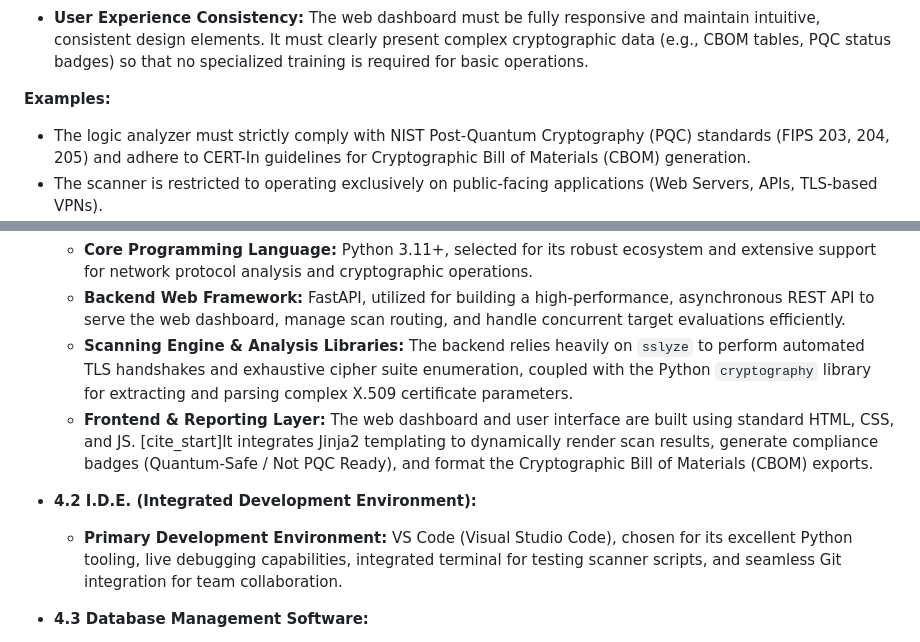
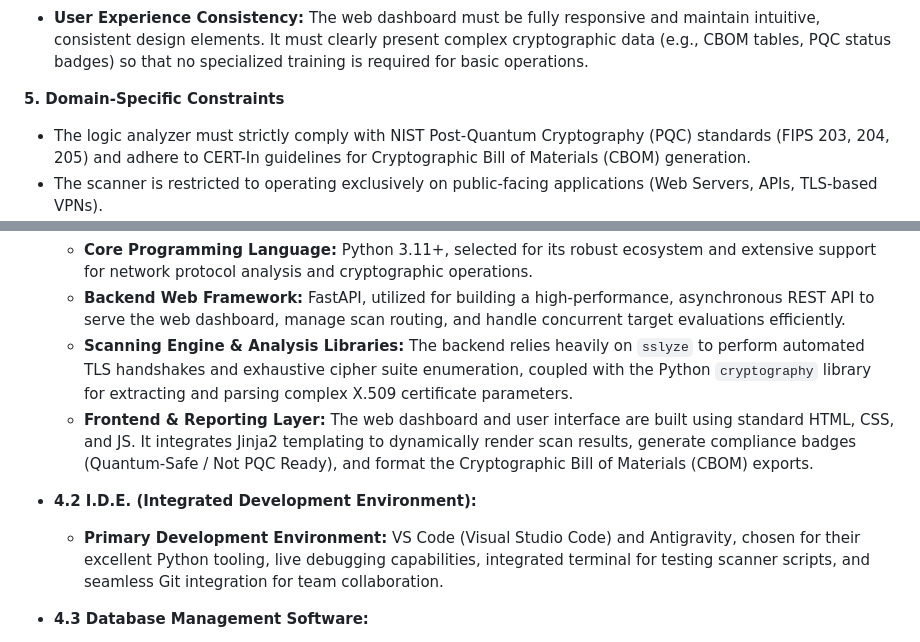
Before and after one commit to Team-Gabhrus/rakshak, a Markdown page: Software Requirement Specification(SRS)_Hackathon 2026.md, 2 parts joined by grey strips. Drawn GitHub-style.

Commit message:
Revise SRS with updated constraints and technologies
Updated sections on user interface and development technologies, including new constraints and IDE choices.

```diff
--- a/Software Requirement Specification(SRS)_Hackathon 2026.md
+++ b/Software Requirement Specification(SRS)_Hackathon 2026.md
@@ -245,7 +245,7 @@ The operating environment for the `<project name>` as listed below.
 **4. User Interface Constraints**
 * **User Experience Consistency:** The web dashboard must be fully responsive and maintain intuitive, consistent design elements. It must clearly present complex cryptographic data (e.g., CBOM tables, PQC status badges) so that no specialized training is required for basic operations.
 
-**Examples:**
+**5. Domain-Specific Constraints**
 * The logic analyzer must strictly comply with NIST Post-Quantum Cryptography (PQC) standards (FIPS 203, 204, 205) and adhere to CERT-In guidelines for Cryptographic Bill of Materials (CBOM) generation.
 * The scanner is restricted to operating exclusively on public-facing applications (Web Servers, APIs, TLS-based VPNs).
 * The system must not disrupt live banking services.
@@ -677,10 +677,10 @@ The system shall expose the following REST API endpoints, communicating over **H
     * **Core Programming Language:** Python 3.11+, selected for its robust ecosystem and extensive support for network protocol analysis and cryptographic operations.
     * **Backend Web Framework:** FastAPI, utilized for building a high-performance, asynchronous REST API to serve the web dashboard, manage scan routing, and handle concurrent target evaluations efficiently.
     * **Scanning Engine & Analysis Libraries:** The backend relies heavily on `sslyze` to perform automated TLS handshakes and exhaustive cipher suite enumeration, coupled with the Python `cryptography` library for extracting and parsing complex X.509 certificate parameters.
-    * **Frontend & Reporting Layer:** The web dashboard and user interface are built using standard HTML, CSS, and JS. [cite_start]It integrates Jinja2 templating  to dynamically render scan results, generate compliance badges (Quantum-Safe / Not PQC Ready), and format the Cryptographic Bill of Materials (CBOM) exports.
+    * **Frontend & Reporting Layer:** The web dashboard and user interface are built using standard HTML, CSS, and JS. It integrates Jinja2 templating  to dynamically render scan results, generate compliance badges (Quantum-Safe / Not PQC Ready), and format the Cryptographic Bill of Materials (CBOM) exports.
 
 * **4.2 I.D.E. (Integrated Development Environment):**
-    * **Primary Development Environment:** VS Code (Visual Studio Code), chosen for its excellent Python tooling, live debugging capabilities, integrated terminal for testing scanner scripts, and seamless Git integration for team collaboration.
+    * **Primary Development Environment:** VS Code (Visual Studio Code) and Antigravity, chosen for their excellent Python tooling, live debugging capabilities, integrated terminal for testing scanner scripts, and seamless Git integration for team collaboration.
 
 * **4.3 Database Management Software:**
     * **Development / Testing:** SQLite, utilized as a lightweight, serverless database for rapid local prototyping and testing of the cryptographic mappings and schema designs.
```
